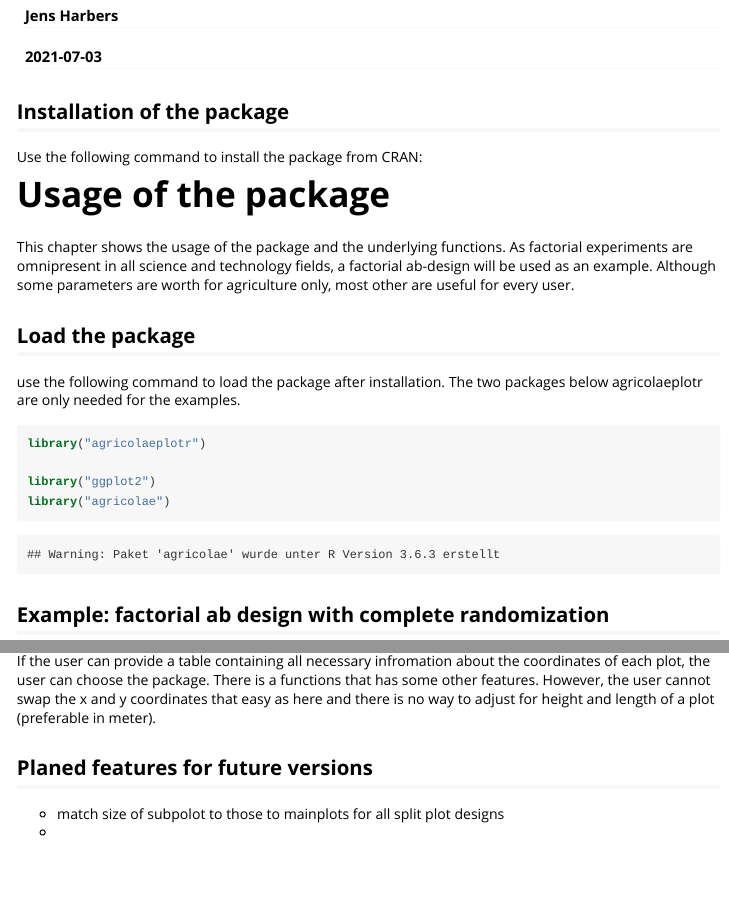
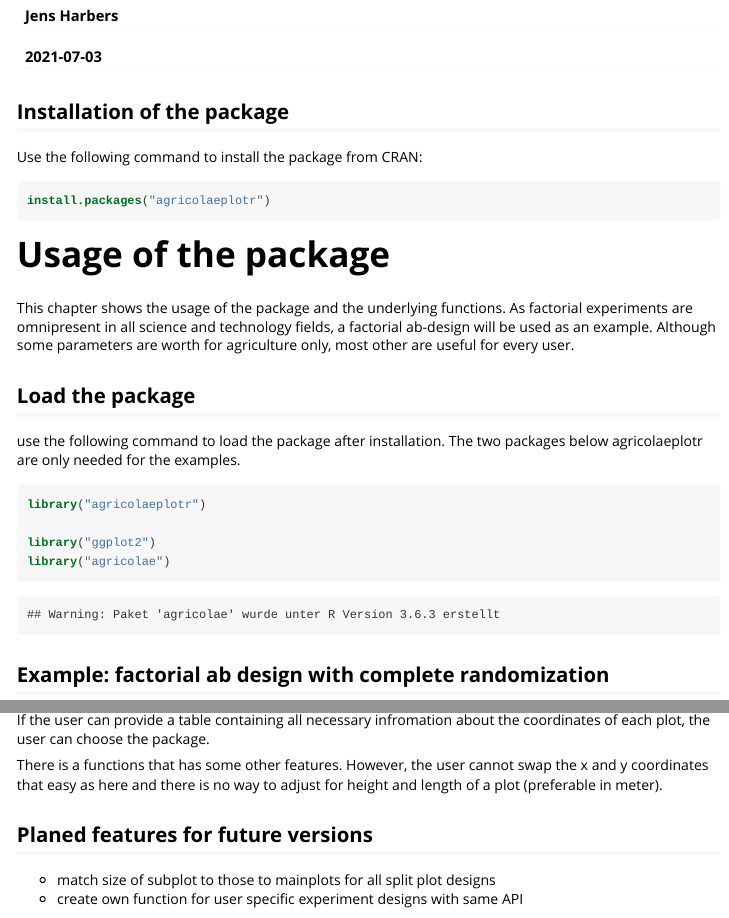
Before and after one commit to jensharbers/agricolaeplotr, an R Markdown document (vignettes/vignette.Rmd): the page in a window 1100 px wide, from 110 px down, and a second part further down, joined at a grey line. The pictures show the output file vignettes/vignette.html that the author committed with the source, opened offline; long lines of code are wrapped.

Commit message:
updated section 'Referring to other packages'

````diff
--- a/vignettes/vignette.Rmd
+++ b/vignettes/vignette.Rmd
@@ -6,8 +6,6 @@ output:
   rmarkdown::html_vignette:
     fig_width: 6
     fig_height: 4
-  md_document:
-    variant: markdown_github
 vignette: >
   %\VignetteIndexEntry{agricolaeplotr: a package for visualization of design of experiments}
   %\VignetteEngine{knitr::rmarkdown}
@@ -17,8 +15,8 @@ vignette: >
 ---
 ## Installation of the package
 Use the following command to install the package from CRAN:
-```{r setup, include = FALSE}
-# install.packages("agricolaeplotr")
+```{r setup, eval = FALSE}
+install.packages("agricolaeplotr")
 ```
 
 # Usage of the package
@@ -291,9 +287,10 @@ plot_split_rcbd(outdesign2,width = 5,height = 5,labels = "splots",
 ## Referring to other packages
 
 If the user can provide a table containing all necessary infromation about the coordinates of each plot, the user can choose the \code{desplot} package.
+
 There is a functions \code{ggdesplot} that has some other features. However, the user cannot swap the x and y coordinates that easy as here and there is no way to adjust for height and length of a plot (preferable in meter).
 
 ## Planed features for future versions
 
-- match size of subpolot to those to mainplots for all split plot designs
--
+- match size of subplot to those to mainplots for all split plot designs
+- create own function for user specific experiment designs with same API
````
Also changed, not shown: vignettes/vignette.R (+2 -2 lines), README.md, vignettes/vignette.html, vignettes/vignette.Rmd (4 more changed lines).
